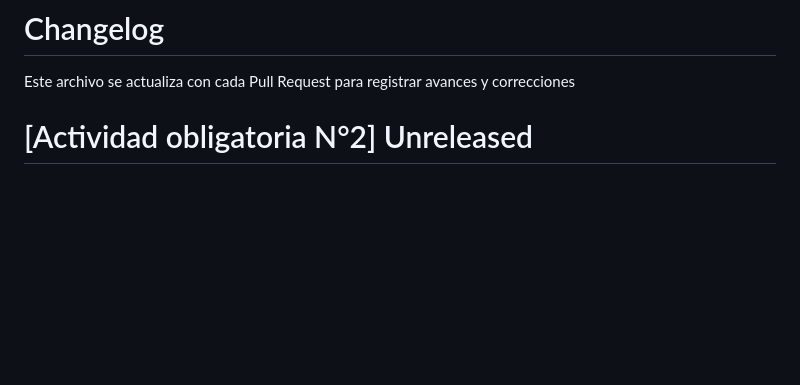
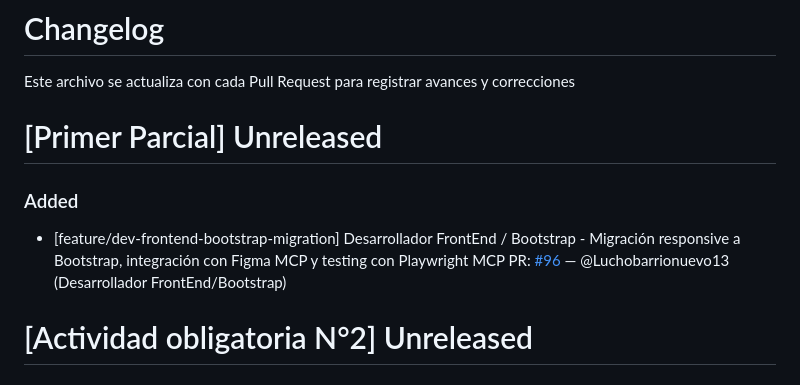
Before and after one commit to angelgc9107-lgtm/ProyectoFerreteria_GRP05, a Markdown page: changelog.md, the part around the change. Drawn GitHub-style; blank space fills up the shorter version.

Commit message:
docs: actualizar spec frontend bootstrap y changelog

```diff
--- a/changelog.md
+++ b/changelog.md
@@ -1,6 +1,12 @@
 # Changelog
 
 Este archivo se actualiza con cada Pull Request para registrar avances y correcciones
+
+# [Primer Parcial] Unreleased
+
+### Added
+
+- [feature/dev-frontend-bootstrap-migration] Desarrollador FrontEnd / Bootstrap - Migración responsive a Bootstrap, integración con Figma MCP y testing con Playwright MCP PR: [#96](https://github.com/angelgc9107-lgtm/ProyectoFerreteria_GRP05/pull/96) — @Luchobarrionuevo13 (Desarrollador FrontEnd/Bootstrap)
 
 # [Actividad obligatoria N°2] Unreleased
 ### Added
```
Also changed, not shown: 1 other file.
